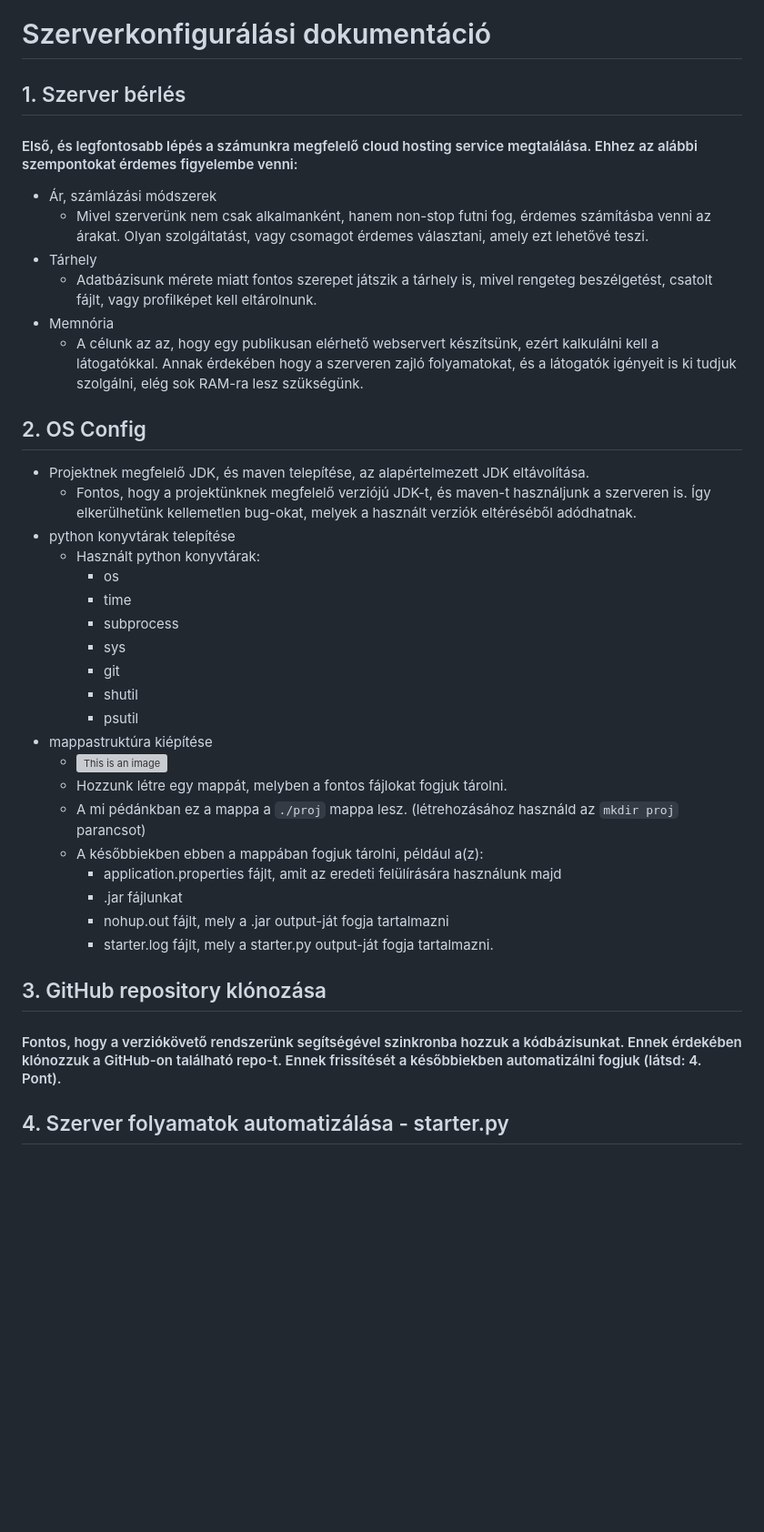
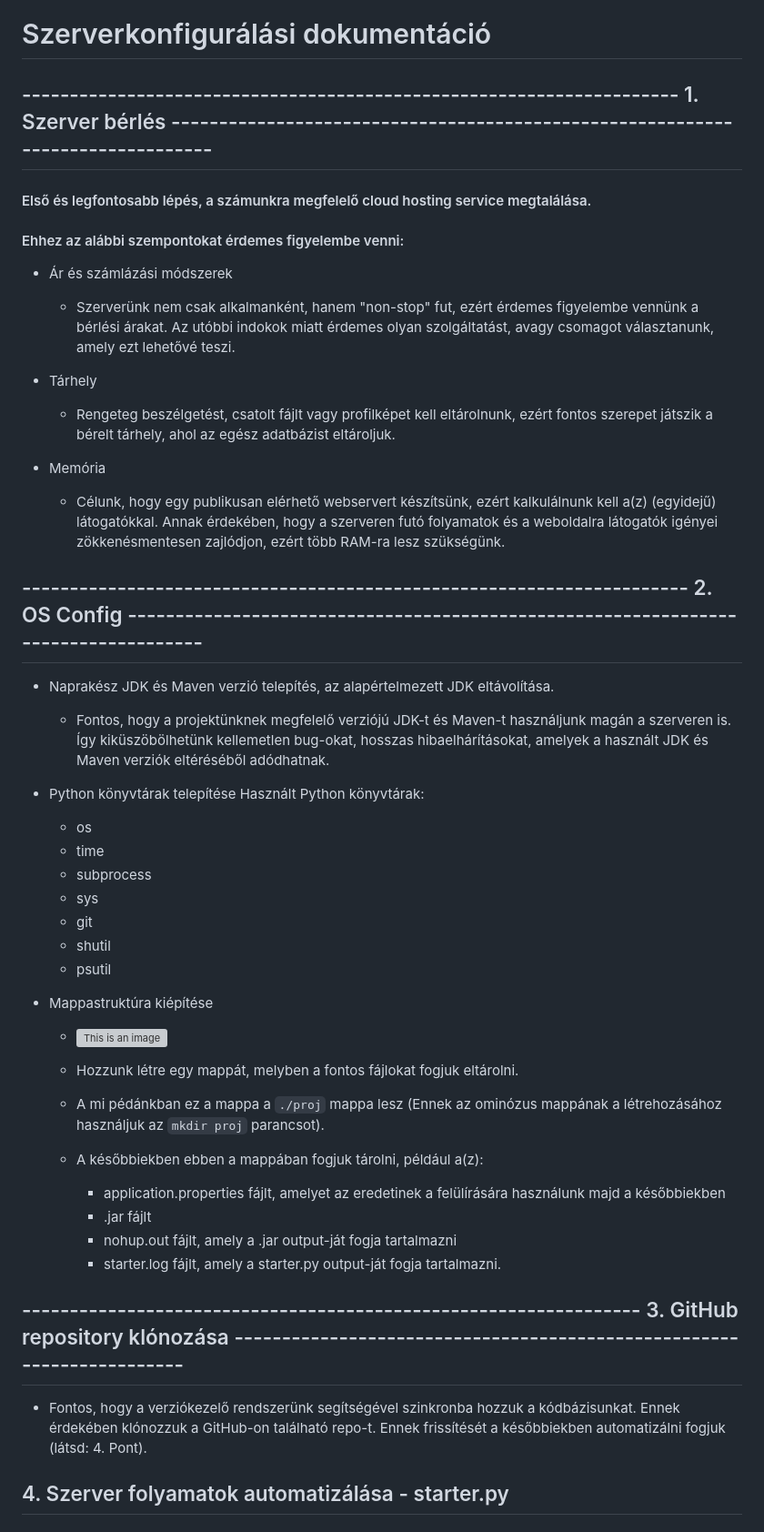
Before and after one commit to net0218game/DuszaWorkshop-KapOS, a Markdown page: config.md, the part around the change. Shown: that part at 91% size. Drawn GitHub-style; blank space fills up the shorter version; grey boxes are pictures that could not be loaded.

Commit message:
doksi átfogalmazása

````diff
--- a/config.md
+++ b/config.md
@@ -1,21 +1,28 @@
 # Szerverkonfigurálási dokumentáció
 
-## 1. Szerver bérlés
-#### Első, és legfontosabb lépés a számunkra megfelelő cloud hosting service megtalálása. Ehhez az alábbi szempontokat érdemes figyelembe venni:
-* Ár, számlázási módszerek
-  - Mivel szerverünk nem csak alkalmanként, hanem non-stop futni fog, érdemes számításba venni az árakat. Olyan szolgáltatást, vagy csomagot érdemes választani, amely ezt lehetővé teszi.
-* Tárhely
-  - Adatbázisunk mérete miatt fontos szerepet játszik a tárhely is, mivel rengeteg beszélgetést, csatolt fájlt, vagy profilképet kell eltárolnunk.
-* Memnória
-  - A célunk az az, hogy egy publikusan elérhető webservert készítsünk, ezért kalkulálni kell a látogatókkal. Annak érdekében hogy a szerveren zajló folyamatokat, és a látogatók igényeit is ki tudjuk szolgálni, elég sok RAM-ra lesz szükségünk.
+## --------------------------------------------------------------------- 1. Szerver bérlés -------------------------------------------------------------------------------
+
+#### Első és legfontosabb lépés, a számunkra megfelelő cloud hosting service megtalálása.
+#### Ehhez az alábbi szempontokat érdemes figyelembe venni:
+
+  * Ár és számlázási módszerek
+    - Szerverünk nem csak alkalmanként, hanem "non-stop" fut, ezért érdemes figyelembe vennünk a bérlési árakat. Az utóbbi indokok miatt érdemes olyan szolgáltatást, avagy csomagot választanunk, amely ezt lehetővé teszi.
+
+  * Tárhely
+    - Rengeteg beszélgetést, csatolt fájlt vagy profilképet kell eltárolnunk, ezért fontos szerepet játszik a bérelt tárhely, ahol az egész adatbázist eltároljuk.
+
+  * Memória
+    - Célunk, hogy egy publikusan elérhető webservert készítsünk, ezért kalkulálnunk kell a(z) (egyidejű) látogatókkal. Annak érdekében, hogy a szerveren futó folyamatok és a weboldalra látogatók igényei zökkenésmentesen zajlódjon, ezért több RAM-ra lesz szükségünk.
 
 
-## 2. OS Config
 
-* Projektnek megfelelő JDK, és maven telepítése, az alapértelmezett JDK eltávolítása.
-  - Fontos, hogy a projektünknek megfelelő verziójú JDK-t, és maven-t használjunk a szerveren is. Így elkerülhetünk kellemetlen bug-okat, melyek a használt verziók eltéréséből adódhatnak.
-* python konyvtárak telepítése
-  - Használt python konyvtárak:
+## ---------------------------------------------------------------------- 2. OS Config -----------------------------------------------------------------------------------
+
+* Naprakész JDK és Maven verzió telepítés, az alapértelmezett JDK eltávolítása.
+  - Fontos, hogy a projektünknek megfelelő verziójú JDK-t és Maven-t használjunk magán a szerveren is. Így kiküszöbölhetünk kellemetlen bug-okat, hosszas hibaelhárításokat, amelyek a használt JDK és Maven verziók eltéréséből adódhatnak.
+
+* Python könyvtárak telepítése
+   Használt Python könyvtárak:
     - os
     - time
     - subprocess
@@ -23,19 +30,24 @@
     - git
     - shutil
     - psutil
-* mappastruktúra kiépítése
+
+* Mappastruktúra kiépítése
   - ![This is an image](../DuszaWorkshop-KapOS/Dokumentumok/Képek/proj.png)
-  - Hozzunk létre egy mappát, melyben a fontos fájlokat fogjuk tárolni.
-  - A mi pédánkban ez a mappa a ```./proj``` mappa lesz. (létrehozásához használd az ```mkdir proj``` parancsot)
+
+  - Hozzunk létre egy mappát, melyben a fontos fájlokat fogjuk eltárolni.
+  - A mi pédánkban ez a mappa a ```./proj``` mappa lesz (Ennek az ominózus mappának a létrehozásához használjuk az ```mkdir proj``` parancsot).
+
   - A későbbiekben ebben a mappában fogjuk tárolni, például a(z):
-    - application.properties fájlt, amit az eredeti felülírására használunk majd
-    - .jar fájlunkat
-    - nohup.out fájlt, mely a .jar output-ját fogja tartalmazni
-    - starter.log fájlt, mely a starter.py output-ját fogja tartalmazni.
+    - application.properties fájlt, amelyet az eredetinek a felülírására használunk majd a későbbiekben
+    - .jar fájlt
+    - nohup.out fájlt, amely a .jar output-ját fogja tartalmazni
+    - starter.log fájlt, amely a starter.py output-ját fogja tartalmazni.
 
-## 3. GitHub repository klónozása
 
-#### Fontos, hogy a verziókövető rendszerünk segítségével szinkronba hozzuk a kódbázisunkat. Ennek érdekében klónozzuk a GitHub-on található repo-t. Ennek frissítését a későbbiekben automatizálni fogjuk (látsd: 4. Pont).
+
+## ----------------------------------------------------------------- 3. GitHub repository klónozása ----------------------------------------------------------------------
+
+ - Fontos, hogy a verziókezelő rendszerünk segítségével szinkronba hozzuk a kódbázisunkat. Ennek érdekében klónozzuk a GitHub-on található repo-t. Ennek frissítését a későbbiekben automatizálni fogjuk (látsd: 4. Pont).
 
 ## 4. Szerver folyamatok automatizálása - starter.py
 
````
